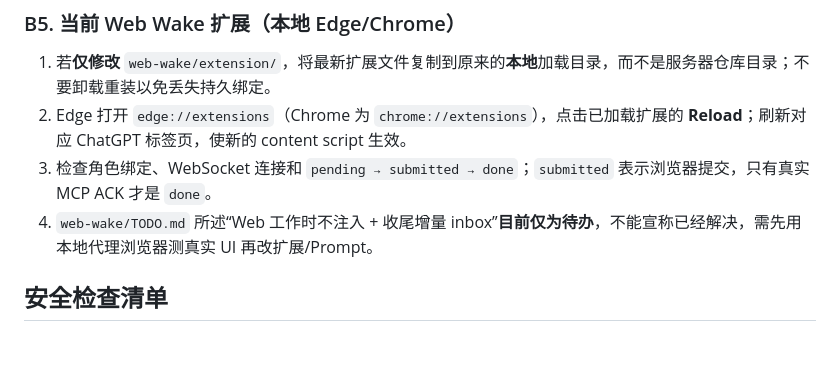
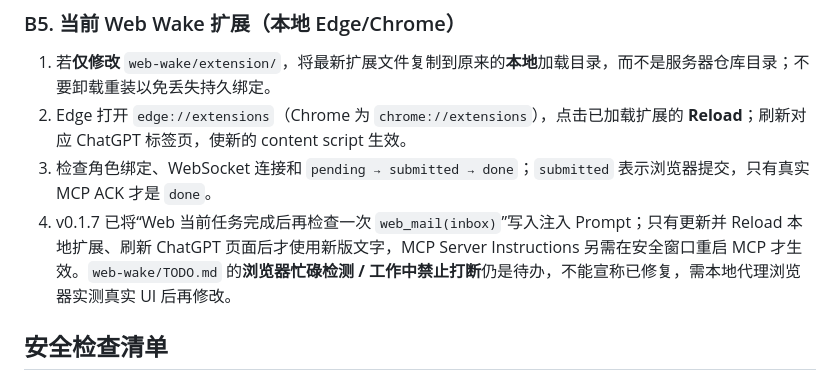
Before and after one commit to Light-yzc/DevServer-chat_ver., a Markdown page: docs/DEPLOYMENT.md, the part around the change. Rendered like a GitHub page; blank space fills up the shorter version.

```diff
--- a/docs/DEPLOYMENT.md
+++ b/docs/DEPLOYMENT.md
@@ -108,7 +108,7 @@ git diff --check
 1. 若**仅修改** `web-wake/extension/`，将最新扩展文件复制到原来的**本地**加载目录，而不是服务器仓库目录；不要卸载重装以免丢失持久绑定。
 2. Edge 打开 `edge://extensions`（Chrome 为 `chrome://extensions`），点击已加载扩展的 **Reload**；刷新对应 ChatGPT 标签页，使新的 content script 生效。
 3. 检查角色绑定、WebSocket 连接和 `pending → submitted → done`；`submitted` 表示浏览器提交，只有真实 MCP ACK 才是 `done`。
-4. `web-wake/TODO.md` 所述“Web 工作时不注入 + 收尾增量 inbox”**目前仅为待办**，不能宣称已经解决，需先用本地代理浏览器测真实 UI 再改扩展/Prompt。
+4. v0.1.7 已将“Web 当前任务完成后再检查一次 `web_mail(inbox)`”写入注入 Prompt；只有更新并 Reload 本地扩展、刷新 ChatGPT 页面后才使用新版文字，MCP Server Instructions 另需在安全窗口重启 MCP 才生效。`web-wake/TODO.md` 的**浏览器忙碌检测 / 工作中禁止打断**仍是待办，不能宣称已修复，需本地代理浏览器实测真实 UI 后再修改。
 
 ## 安全检查清单
 
```
Also changed, not shown: README.md (+1 -1 lines).
